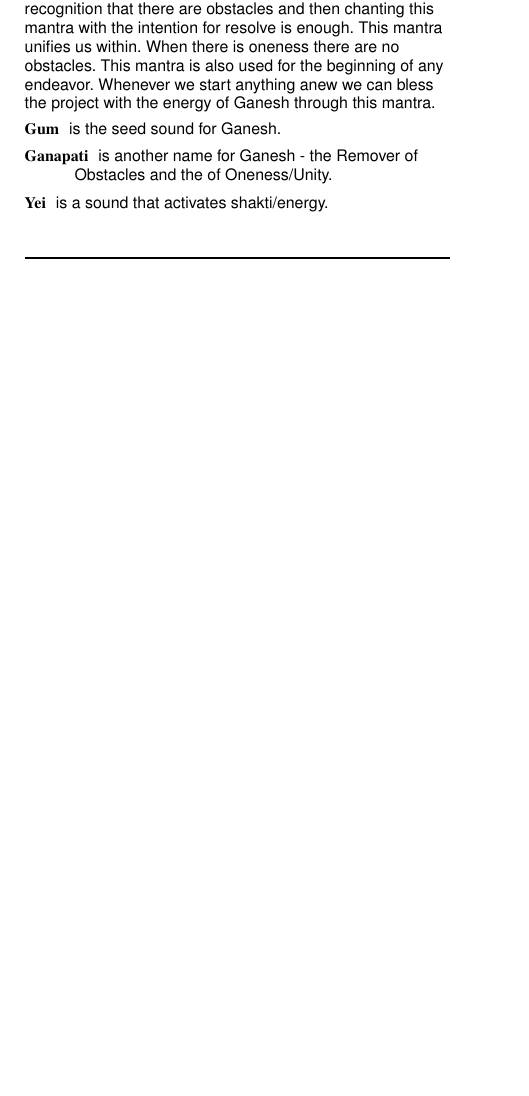
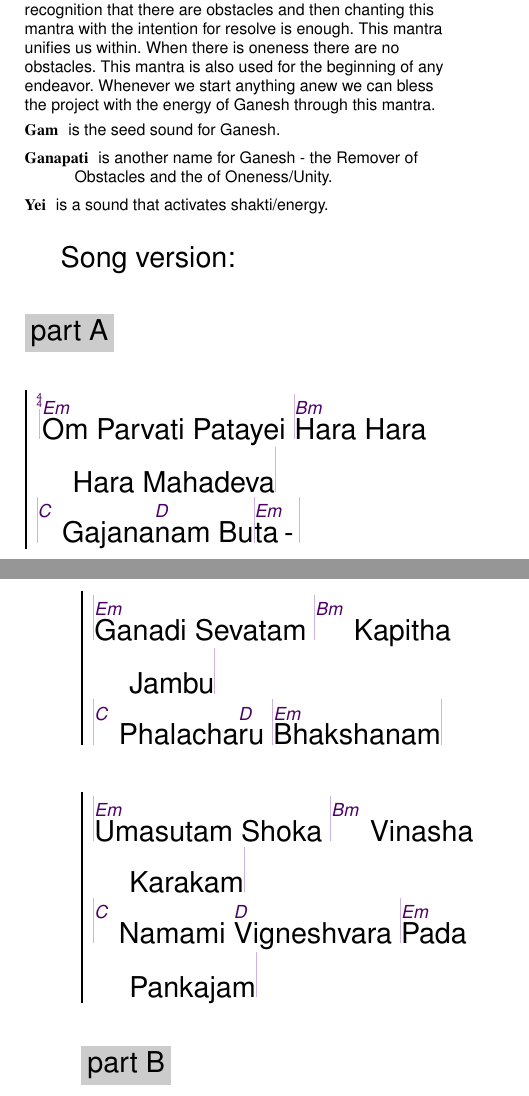
Before and after one commit to unilaiva/unilaiva-songbook, a LaTeX book (wisdom-songbook.tex, which reads content/songs_mantra_hindu.tex): part of page 24 of 132 before the commit and two parts of pages 24 and 25 of 132 after it, the two joined at a grey line, cut so that both start at the same text, the shorter picture padded with empty space. Compiled offline with pdfLaTeX.

Commit message:
Add song version for Ganesha Mantra

```diff
--- a/content/songs_mantra_hindu.tex
+++ b/content/songs_mantra_hindu.tex
@@ -321,9 +321,26 @@
     also used for the beginning of any endeavor. Whenever we start anything anew we can bless the
     project with the energy of Ganesh through this mantra.
     \begin{description}
-      \item[Gum] is the seed sound for Ganesh.
+      \item[Gam] is the seed sound for Ganesh.
       \item[Ganapati] is another name for Ganesh - the Remover of Obstacles and the of
         Oneness/Unity.
       \item[Yei] is a sound that activates shakti/energy.
     \end{description}
   \end{explanation}
+
+  Song version:
+
+  \textnote{part A}
+  \beginchorus
+    |\[Em]Om Parvati Patayei |\[Bm]Hara Hara Hara Mahadeva|
+    |\[C] Gajana\[D]nam Bu|\[Em]ta|
+  \endchorus
+  \beginchorus
+    |\[Em]Ganadi Sevatam |\[Bm] Kapitha Jambu|
+    |\[C] Phalacha\[D]ru |\[Em]Bhakshanam|
+  \endchorus
+  \beginchorus
+    |\[Em]Umasutam Shoka |\[Bm] Vinasha Karakam|
+    |\[C] Namami \[D]Vigneshvara |\[Em]Pada Pankajam|
+  \endchorus
+  \textnote{part B}
```
Also changed, not shown: content/songs_mantra_hindu.tex (10 more changed lines).
